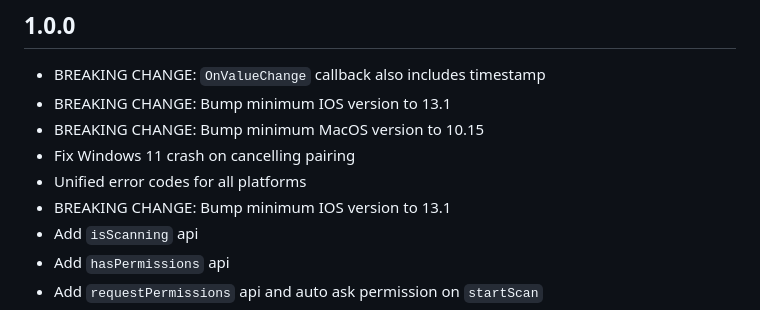
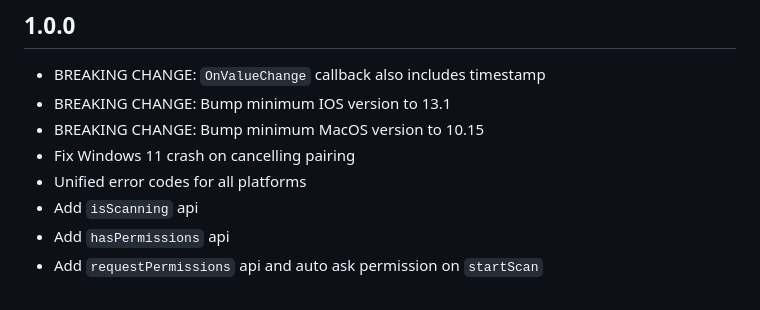
Before and after one commit to Navideck/universal_ble, a Markdown page: CHANGELOG.md, the part around the change. Rendered like a GitHub page.

Commit message:
Revert changelog

```diff
--- a/CHANGELOG.md
+++ b/CHANGELOG.md
@@ -4,7 +4,6 @@
 * BREAKING CHANGE: Bump minimum MacOS version to 10.15
 * Fix Windows 11 crash on cancelling pairing
 * Unified error codes for all platforms
-* BREAKING CHANGE: Bump minimum IOS version to 13.1
 * Add `isScanning` api
 * Add `hasPermissions` api
 * Add `requestPermissions` api and auto ask permission on `startScan`
```
